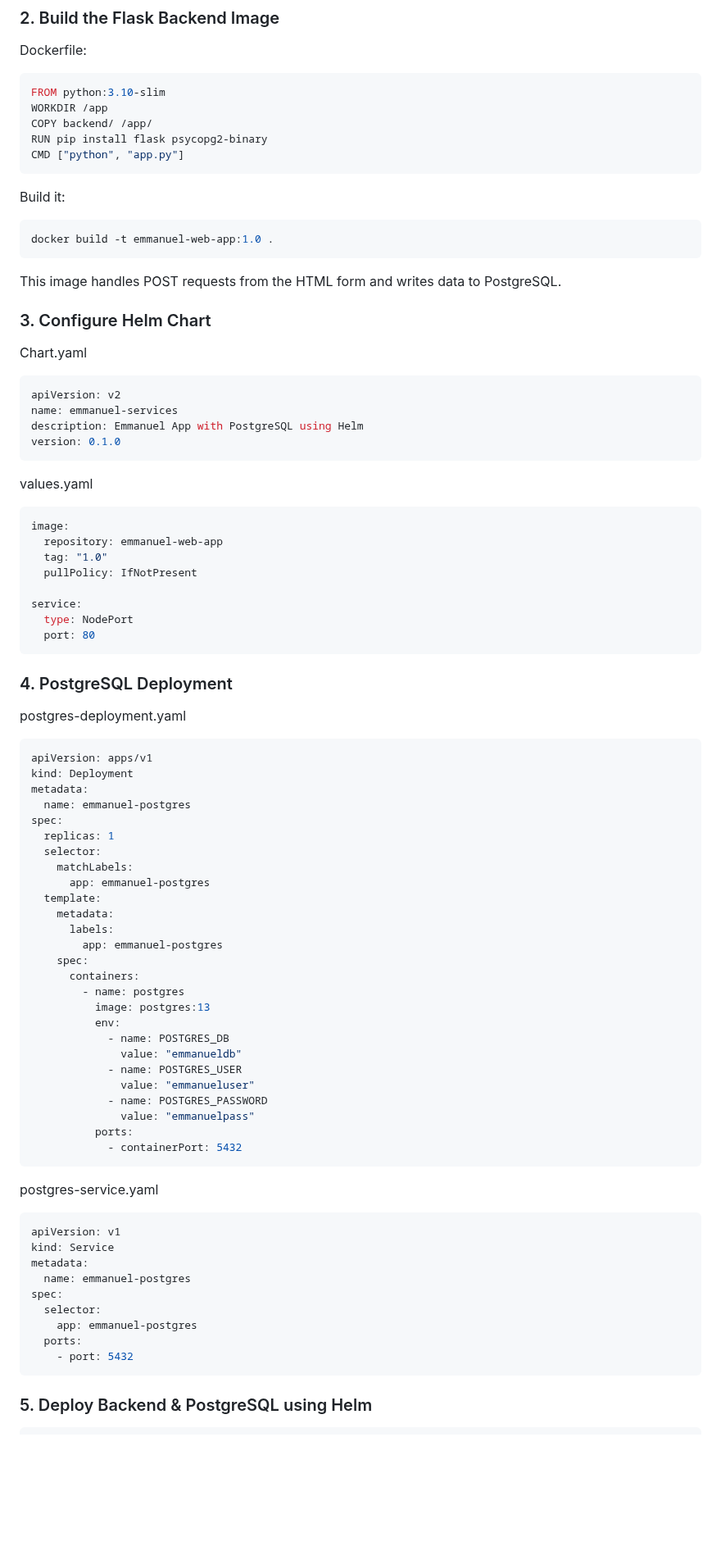
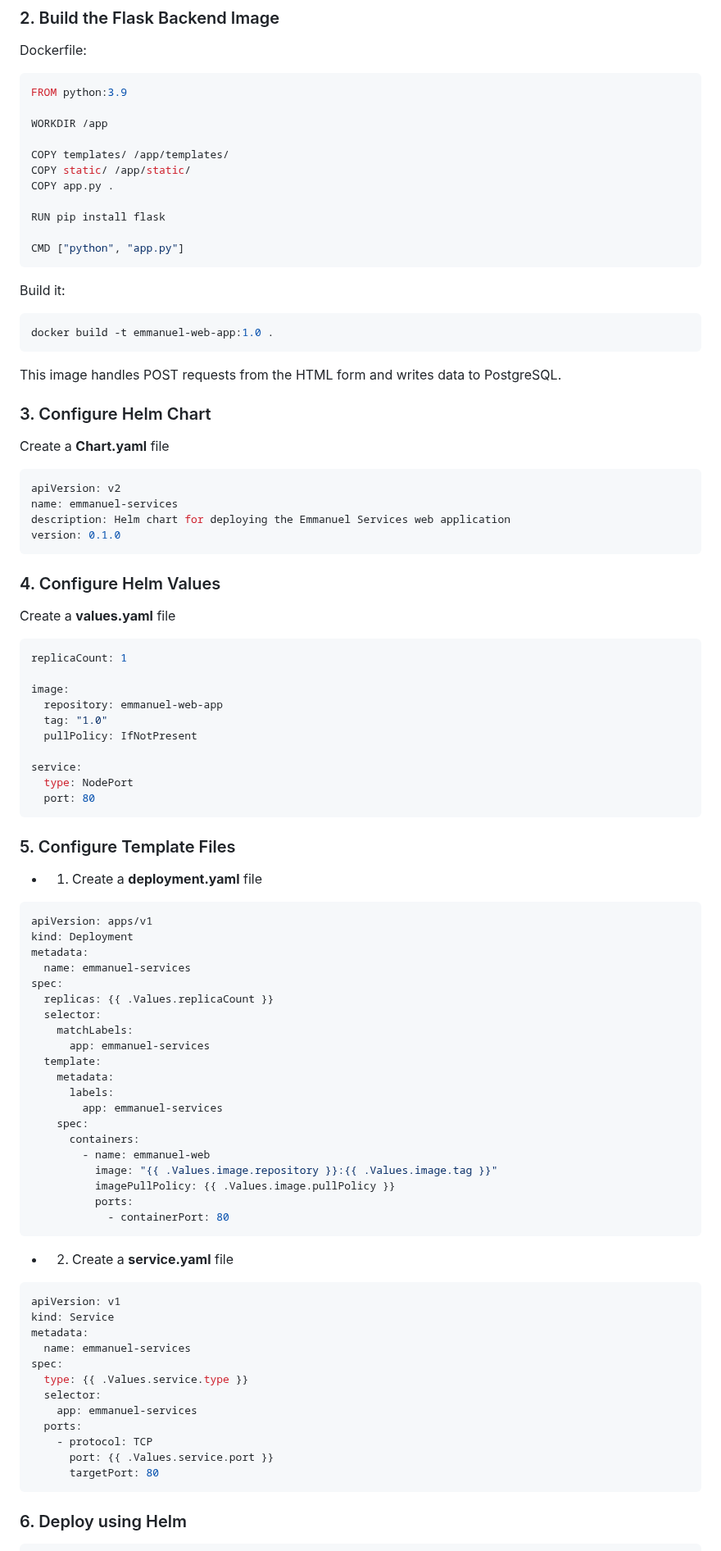
Before and after one commit to Nicholas-hub5/e-services-helm, a Markdown page: README.md, the part around one of its changes. Shown at 82% size. Drawn GitHub-style; blank space fills up the shorter version.

````diff
--- a/README.md
+++ b/README.md
@@ -52,10 +51,16 @@ Minikube gives us a local Kubernetes cluster for dev/testing.
 Dockerfile:
 
 ```Dockerfile
-FROM python:3.10-slim
+FROM python:3.9
+
 WORKDIR /app
-COPY backend/ /app/
-RUN pip install flask psycopg2-binary
+
+COPY templates/ /app/templates/
+COPY static/ /app/static/
+COPY app.py .
+
+RUN pip install flask
+
 CMD ["python", "app.py"]
 ```
 
@@ -69,18 +74,21 @@ This image handles POST requests from the HTML form and writes data to PostgreSQ
 
 ### 3. Configure Helm Chart
 
-Chart.yaml
+Create a **Chart.yaml** file
 
 ```yaml
 apiVersion: v2
 name: emmanuel-services
-description: Emmanuel App with PostgreSQL using Helm
+description: Helm chart for deploying the Emmanuel Services web application
 version: 0.1.0
 ```
 
-values.yaml
+### 4. Configure Helm Values
+Create a **values.yaml** file
 
 ```yaml
+replicaCount: 1
+
 image:
   repository: emmanuel-web-app
   tag: "1.0"
@@ -91,53 +99,50 @@ service:
   port: 80
 ```
 
-### 4. PostgreSQL Deployment
-
-postgres-deployment.yaml
+### 5. Configure Template Files
+- 1. Create a **deployment.yaml** file
 
 ```yaml
 apiVersion: apps/v1
 kind: Deployment
 metadata:
-  name: emmanuel-postgres
+  name: emmanuel-services
 spec:
-  replicas: 1
+  replicas: {{ .Values.replicaCount }}
   selector:
     matchLabels:
-      app: emmanuel-postgres
+      app: emmanuel-services
   template:
     metadata:
       labels:
-        app: emmanuel-postgres
+        app: emmanuel-services
     spec:
       containers:
-        - name: postgres
-          image: postgres:13
-          env:
-            - name: POSTGRES_DB
-              value: "emmanueldb"
-            - name: POSTGRES_USER
-              value: "emmanueluser"
-            - name: POSTGRES_PASSWORD
-              value: "emmanuelpass"
+        - name: emmanuel-web
+          image: "{{ .Values.image.repository }}:{{ .Values.image.tag }}"
+          imagePullPolicy: {{ .Values.image.pullPolicy }}
           ports:
-            - containerPort: 5432
+            - containerPort: 80
 ```
 
-postgres-service.yaml
+- 2. Create a **service.yaml** file
 
 ```yaml
 apiVersion: v1
 kind: Service
 metadata:
-  name: emmanuel-postgres
+  name: emmanuel-services
 spec:
+  type: {{ .Values.service.type }}
   selector:
-    app: emmanuel-postgres
+    app: emmanuel-services
   ports:
-    - port: 5432
+    - protocol: TCP
+      port: {{ .Values.service.port }}
+      targetPort: 80
 ```
 
-### 5. Deploy Backend & PostgreSQL using Helm
+
+### 6. Deploy using Helm
 
 ```bash
````
Also changed, not shown: other parts of README.md (+24 -36 lines).
